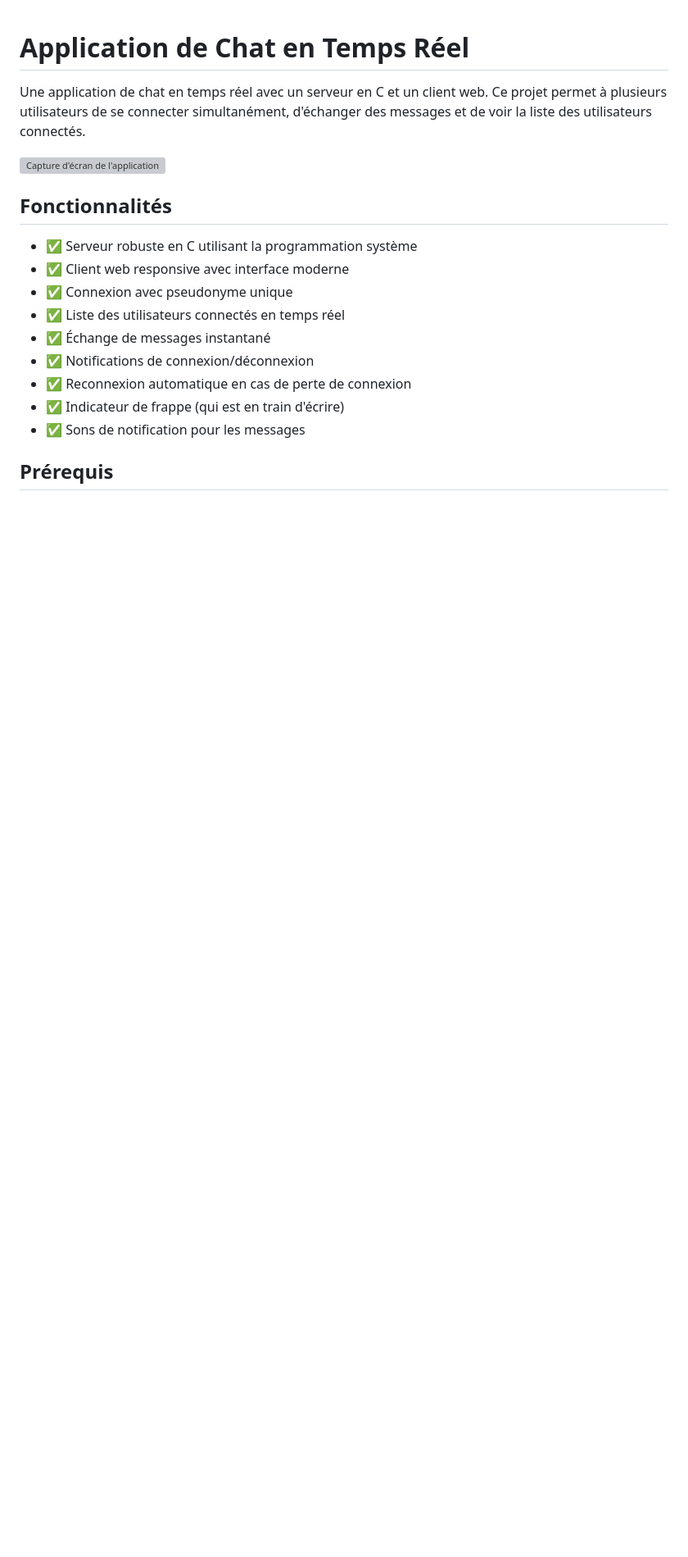
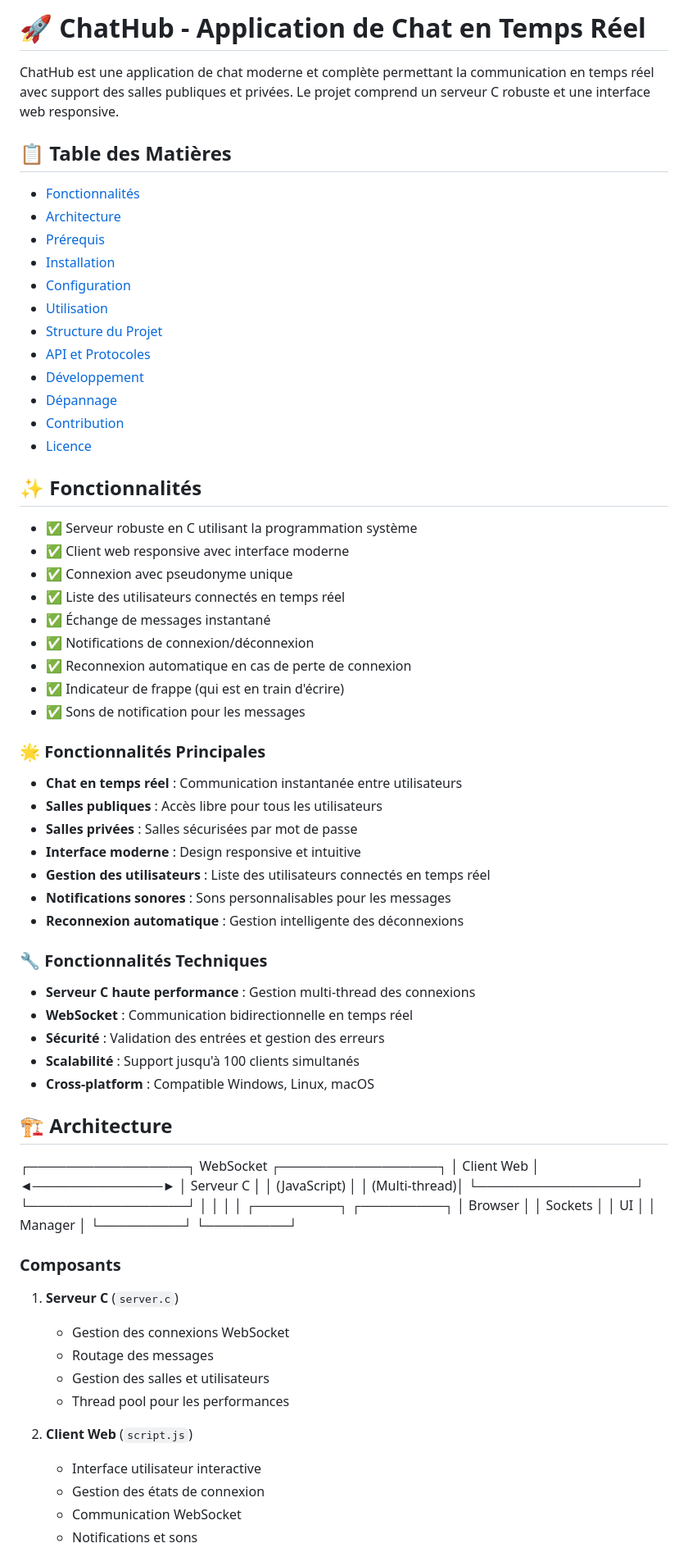
Before and after one commit to Oumaima-Lg/ChatHub, a Markdown page: Readme.md, the part around the change printed below. Shown: that part at 82% size. Rendered like a GitHub page; blank space fills up the shorter version; grey boxes are pictures that could not be loaded.

Commit message:
Readme bien organisé

```diff
--- a/Readme.md
+++ b/Readme.md
@@ -1,11 +1,24 @@
+# 🚀 ChatHub - Application de Chat en Temps Réel
 
-# Application de Chat en Temps Réel
+ChatHub est une application de chat moderne et complète permettant la communication en temps réel avec support des salles publiques et privées. Le projet comprend un serveur C robuste et une interface web responsive.
 
-Une application de chat en temps réel avec un serveur en C et un client web. Ce projet permet à plusieurs utilisateurs de se connecter simultanément, d'échanger des messages et de voir la liste des utilisateurs connectés.
+## 📋 Table des Matières
 
-![Capture d'écran de l'application](screenshots/chat-screenshot.png)
+- [Fonctionnalités](#-fonctionnalités)
+- [Architecture](#-architecture)
+- [Prérequis](#-prérequis)
+- [Installation](#-installation)
+- [Configuration](#-configuration)
+- [Utilisation](#-utilisation)
+- [Structure du Projet](#-structure-du-projet)
+- [API et Protocoles](#-api-et-protocoles)
+- [Développement](#-développement)
+- [Dépannage](#-dépannage)
+- [Contribution](#-contribution)
+- [Licence](#-licence)
 
-## Fonctionnalités
+
+## ✨ Fonctionnalités
 
 - ✅ Serveur robuste en C utilisant la programmation système
 - ✅ Client web responsive avec interface moderne
@@ -17,4 +30,51 @@ Une application de chat en temps réel avec un serveur en C et un client web. Ce
 - ✅ Indicateur de frappe (qui est en train d'écrire)
 - ✅ Sons de notification pour les messages
 
-## Prérequis
+
+### 🌟 Fonctionnalités Principales
+
+- **Chat en temps réel** : Communication instantanée entre utilisateurs
+- **Salles publiques** : Accès libre pour tous les utilisateurs
+- **Salles privées** : Salles sécurisées par mot de passe
+- **Interface moderne** : Design responsive et intuitive
+- **Gestion des utilisateurs** : Liste des utilisateurs connectés en temps réel
+- **Notifications sonores** : Sons personnalisables pour les messages
+- **Reconnexion automatique** : Gestion intelligente des déconnexions
+
+### 🔧 Fonctionnalités Techniques
+
+- **Serveur C haute performance** : Gestion multi-thread des connexions
+- **WebSocket** : Communication bidirectionnelle en temps réel
+- **Sécurité** : Validation des entrées et gestion des erreurs
+- **Scalabilité** : Support jusqu'à 100 clients simultanés
+- **Cross-platform** : Compatible Windows, Linux, macOS
+
+
+## 🏗️ Architecture
+
+┌─────────────────┐    WebSocket    ┌─────────────────┐
+│   Client Web    │ ◄──────────────► │   Serveur C     │
+│   (JavaScript)  │                 │   (Multi-thread)│
+└─────────────────┘                 └─────────────────┘
+         │                                   │
+         │                                   │
+    ┌─────────┐                         ┌─────────┐
+    │ Browser │                         │ Sockets │
+    │   UI    │                         │ Manager │
+    └─────────┘                         └─────────┘
+
+
+### Composants
+
+1. **Serveur C** (`server.c`)
+   - Gestion des connexions WebSocket
+   - Routage des messages
+   - Gestion des salles et utilisateurs
+   - Thread pool pour les performances
+
+2. **Client Web** (`script.js`)
+   - Interface utilisateur interactive
+   - Gestion des états de connexion
+   - Communication WebSocket
+   - Notifications et sons
+
```
Also changed, not shown: other parts of Readme.md (+81 -10 lines).
